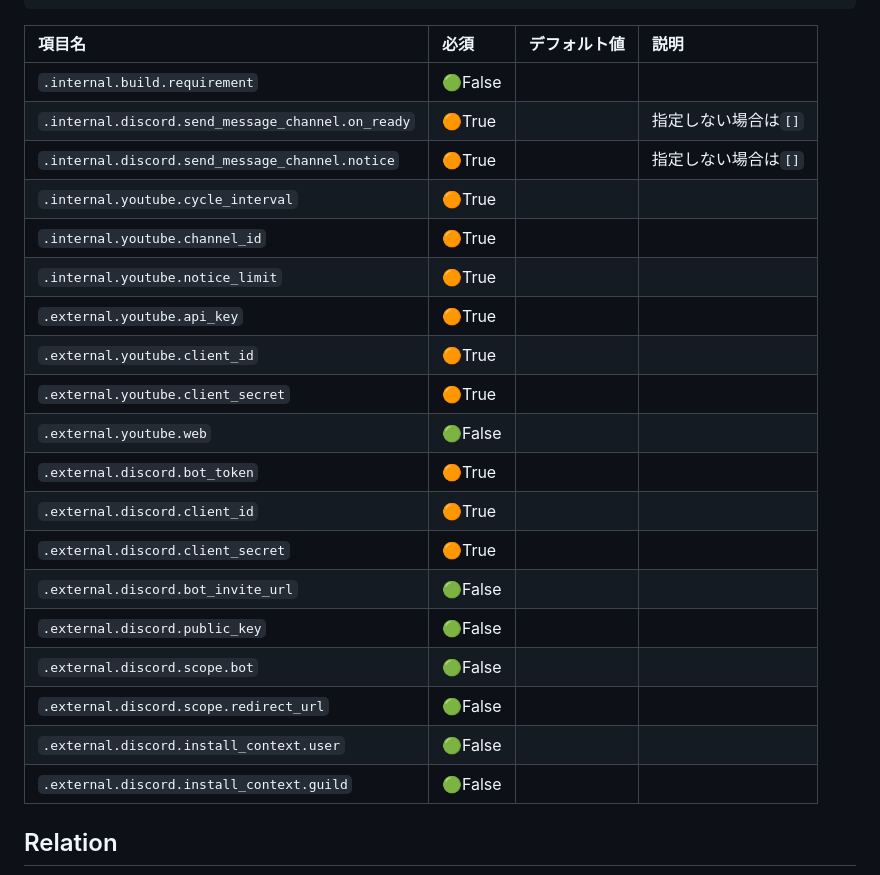
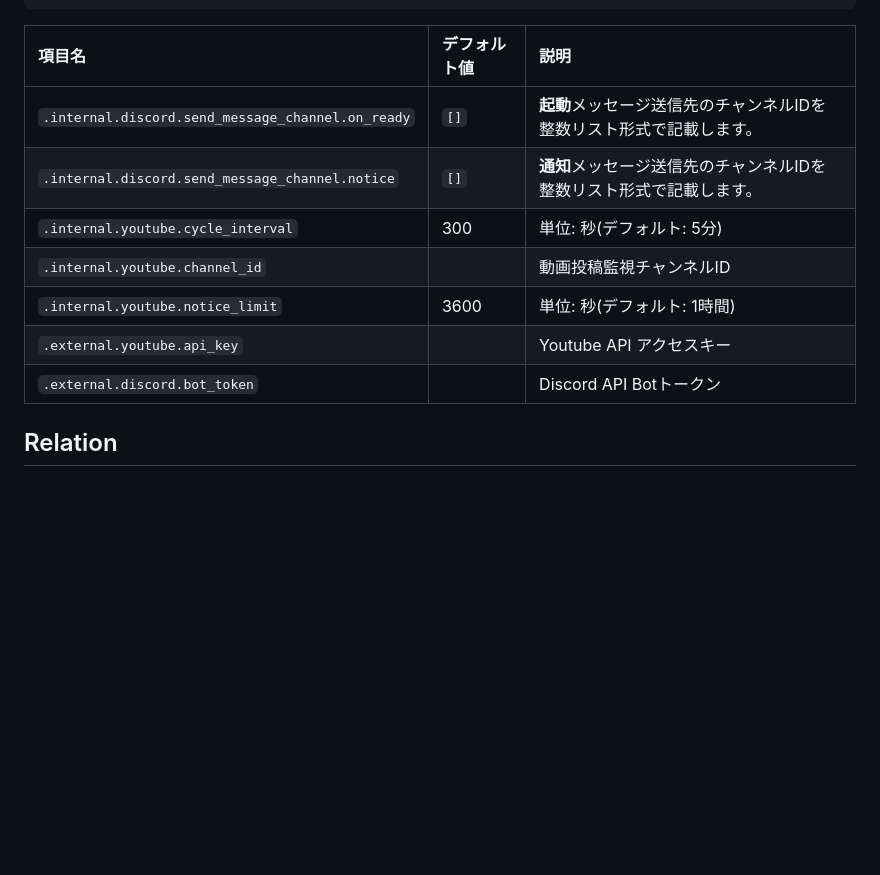
Before and after one commit to n138-kz/youtube_bot, a Markdown page: README.md, the part around the change. Drawn GitHub-style; folded sections open; blank space fills up the shorter version.

Commit message:
オプション値削除

````diff
--- a/README.md
+++ b/README.md
@@ -96,27 +96,15 @@ GET https://api.github.com/repos/n138-kz/youtube_bot
 }
 ```
 
-|項目名|必須|デフォルト値|説明|
-|:-|:-|:-|:-|
-|`.internal.build.requirement`|🟢False|||
-|`.internal.discord.send_message_channel.on_ready`|🟠True||指定しない場合は`[]`|
-|`.internal.discord.send_message_channel.notice`|🟠True||指定しない場合は`[]`|
-|`.internal.youtube.cycle_interval`|🟠True|||
-|`.internal.youtube.channel_id`|🟠True|||
-|`.internal.youtube.notice_limit`|🟠True|||
-|`.external.youtube.api_key`|🟠True|||
-|`.external.youtube.client_id`|🟠True|||
-|`.external.youtube.client_secret`|🟠True|||
-|`.external.youtube.web`|🟢False|||
-|`.external.discord.bot_token`|🟠True|||
-|`.external.discord.client_id`|🟠True|||
-|`.external.discord.client_secret`|🟠True|||
-|`.external.discord.bot_invite_url`|🟢False|||
-|`.external.discord.public_key`|🟢False|||
-|`.external.discord.scope.bot`|🟢False|||
-|`.external.discord.scope.redirect_url`|🟢False|||
-|`.external.discord.install_context.user`|🟢False|||
-|`.external.discord.install_context.guild`|🟢False|||
+|項目名|デフォルト値|説明|
+|:-|:-|:-|
+|`.internal.discord.send_message_channel.on_ready`|`[]`|**起動**メッセージ送信先のチャンネルIDを整数リスト形式で記載します。|
+|`.internal.discord.send_message_channel.notice`|`[]`|**通知**メッセージ送信先のチャンネルIDを整数リスト形式で記載します。|
+|`.internal.youtube.cycle_interval`|300|単位: 秒(デフォルト: 5分)|
+|`.internal.youtube.channel_id`||動画投稿監視チャンネルID|
+|`.internal.youtube.notice_limit`|3600|単位: 秒(デフォルト: 1時間)|
+|`.external.youtube.api_key`||Youtube API アクセスキー|
+|`.external.discord.bot_token`||Discord API Botトークン|
 
 </details>
 
````
